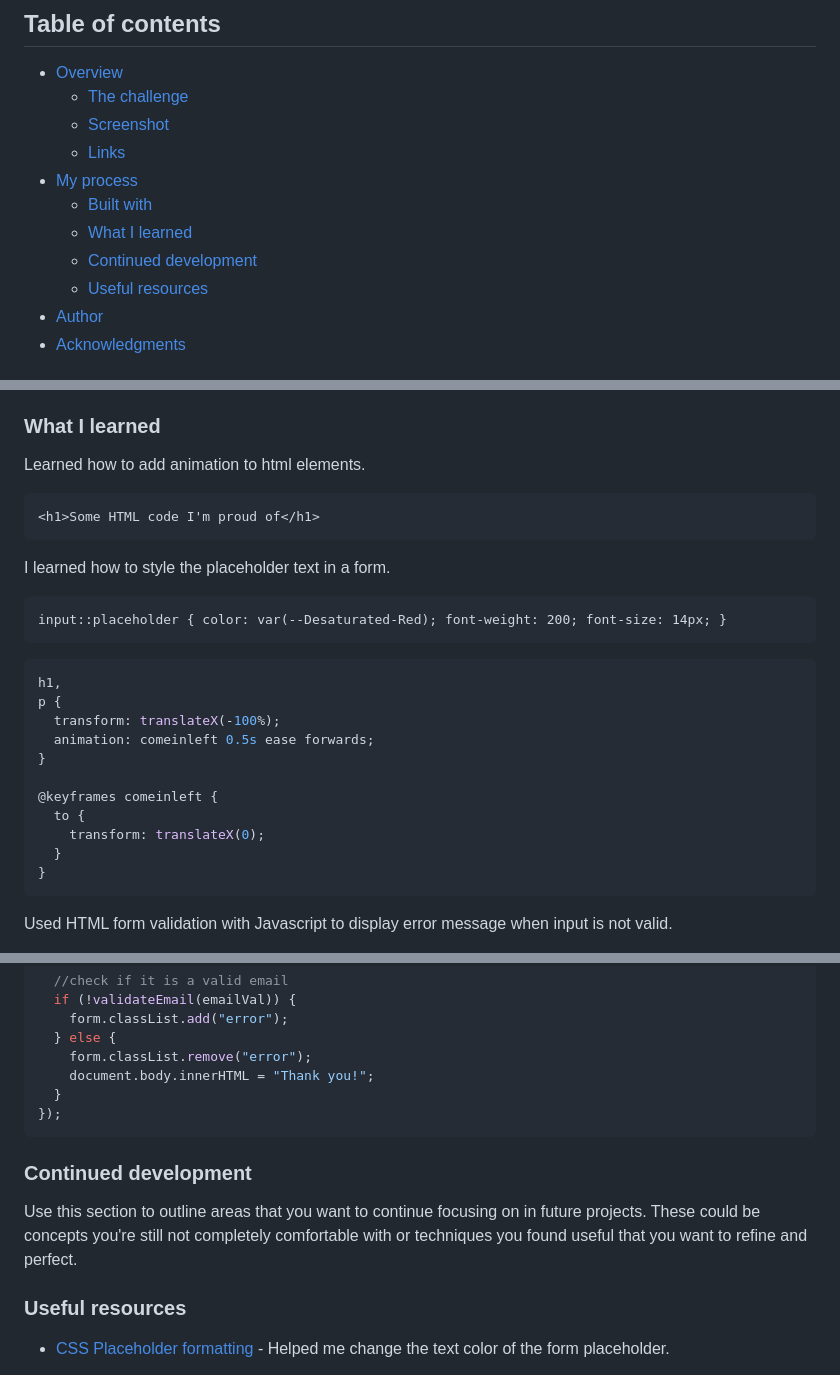
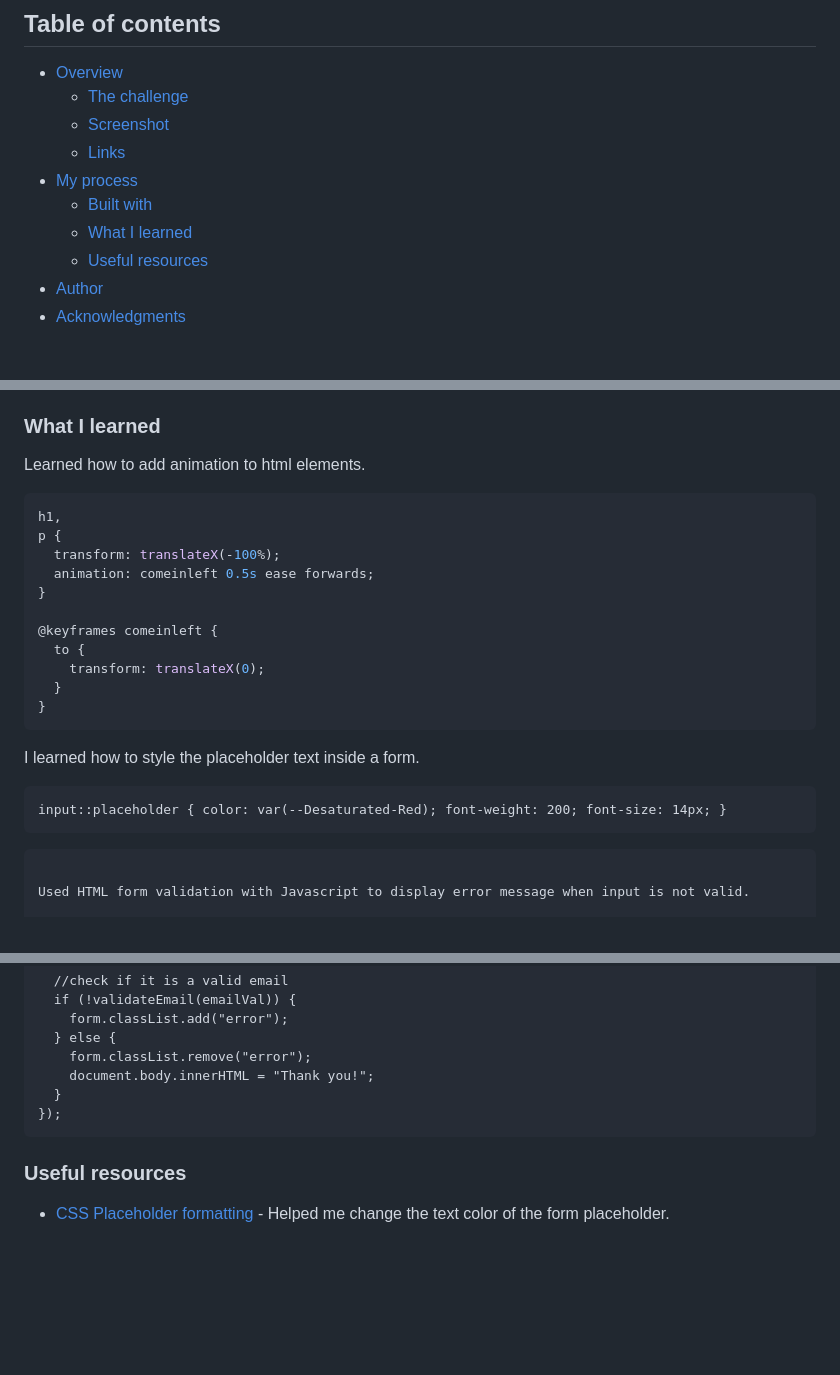
Before and after one commit to adrianna-thomas/base-apparel-coming-soon-page, a Markdown page: README.md, 3 parts joined by grey strips. Rendered like a GitHub page; blank space fills up the shorter version.

````diff
--- a/README.md
+++ b/README.md
@@ -11,7 +11,6 @@ This is a solution to the [Base Apparel coming soon page challenge on Frontend M
 - [My process](#my-process)
   - [Built with](#built-with)
   - [What I learned](#what-i-learned)
-  - [Continued development](#continued-development)
   - [Useful resources](#useful-resources)
 - [Author](#author)
 - [Acknowledgments](#acknowledgments)
@@ -53,15 +52,6 @@ Users should be able to:
 
 Learned how to add animation to html elements.
 
-```html
-<h1>Some HTML code I'm proud of</h1>
-```
-
-I learned how to style the placeholder text in a form.
-
-```html
-input::placeholder { color: var(--Desaturated-Red); font-weight: 200; font-size: 14px; }
-```
 
 ```css
 h1,
@@ -75,6 +65,15 @@ p {
     transform: translateX(0);
   }
 }
+```
+
+I learned how to style the placeholder text inside a form.
+
+```html
+input::placeholder { color: var(--Desaturated-Red); font-weight: 200; font-size: 14px; }
+```
+
+
 ```
 
 Used HTML form validation with Javascript to display error message when input is not valid.
@@ -94,9 +93,6 @@ form.addEventListener("submit", (e) => {
 });
 ```
 
-### Continued development
-
-Use this section to outline areas that you want to continue focusing on in future projects. These could be concepts you're still not completely comfortable with or techniques you found useful that you want to refine and perfect.
 
 ### Useful resources
 
````
